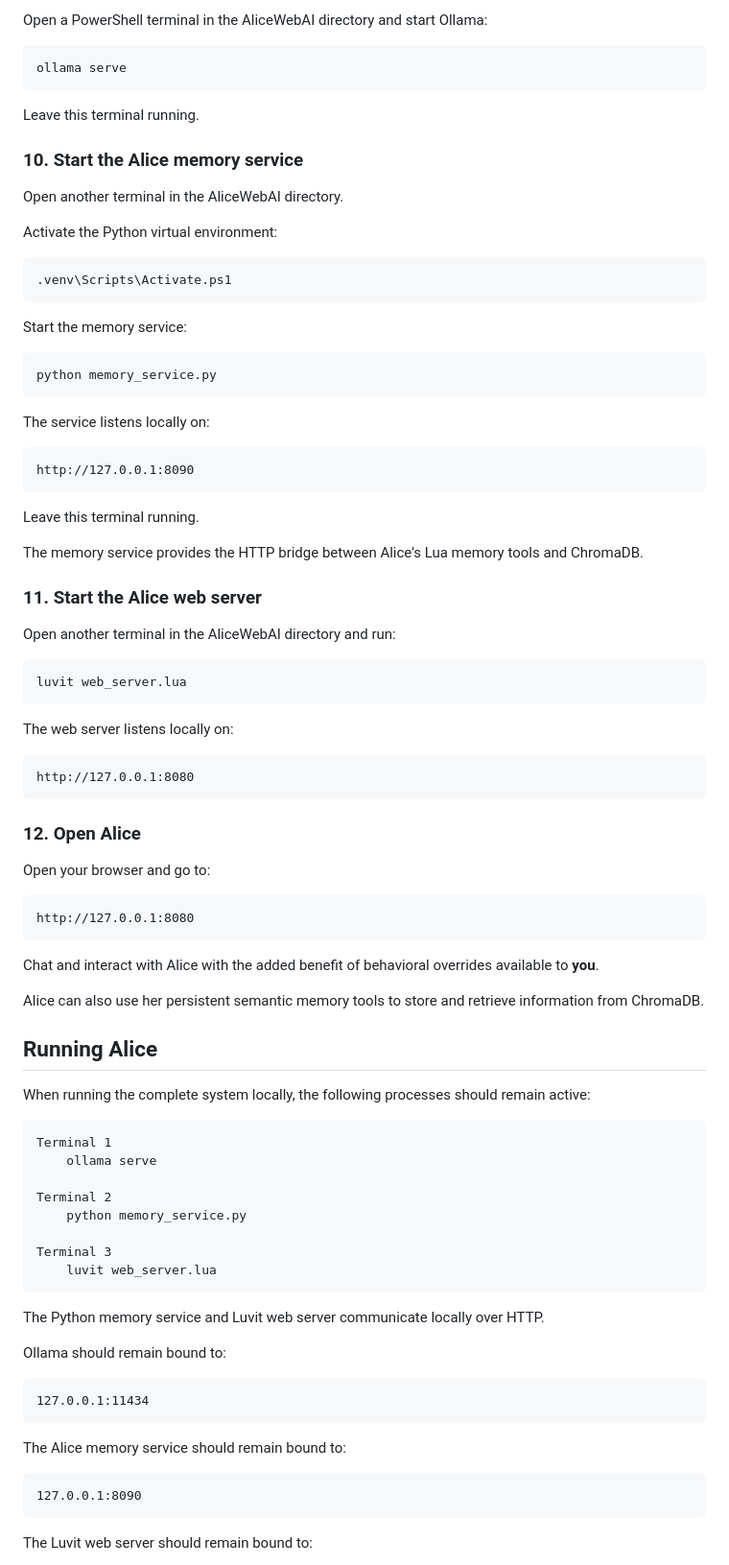
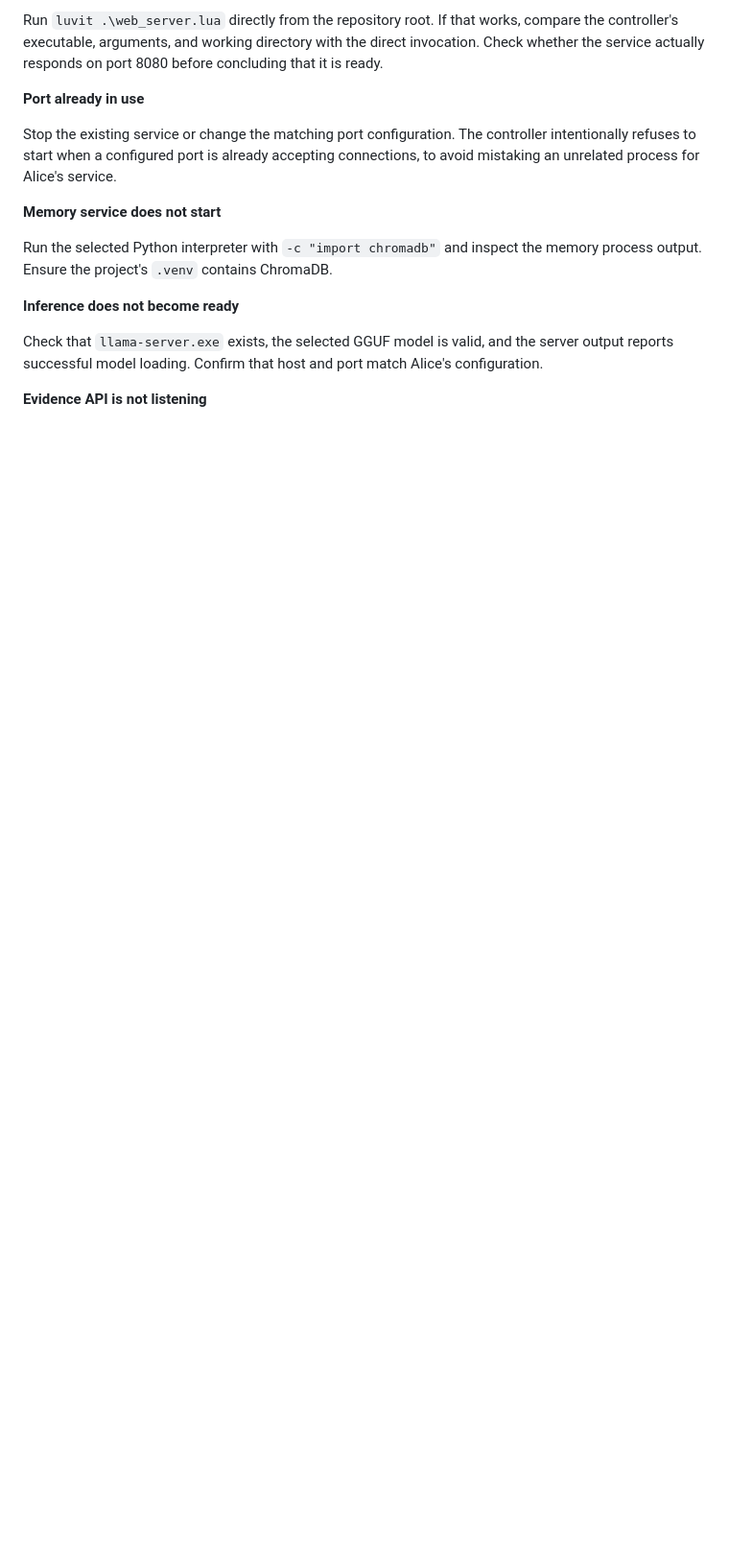
Before and after one commit to OverrideDeveloper/AliceWebAI, a Markdown page: Readme.md, the part around one of its changes. Shown at 96% size. GitHub-like rendering; blank space fills up the shorter version.

````diff
--- a/Readme.md
+++ b/Readme.md
@@ -169,92 +309,17 @@ ollama pull gemma4:26b
 
-Open a PowerShell terminal in the AliceWebAI directory and start Ollama:
+Run `luvit .\web_server.lua` directly from the repository root. If that works, compare the controller's executable, arguments, and working directory with the direct invocation. Check whether the service actually responds on port 8080 before concluding that it is ready.
 
-```powershell
-ollama serve
-```
+**Port already in use**
 
-Leave this terminal running.
+Stop the existing service or change the matching port configuration. The controller intentionally refuses to start when a configured port is already accepting connections, to avoid mistaking an unrelated process for Alice's service.
 
-### 10. Start the Alice memory service
+**Memory service does not start**
 
-Open another terminal in the AliceWebAI directory.
+Run the selected Python interpreter with `-c "import chromadb"` and inspect the memory process output. Ensure the project's `.venv` contains ChromaDB.
 
-Activate the Python virtual environment:
+**Inference does not become ready**
 
-```powershell
-.venv\Scripts\Activate.ps1
-```
+Check that `llama-server.exe` exists, the selected GGUF model is valid, and the server output reports successful model loading. Confirm that host and port match Alice's configuration.
 
-Start the memory service:
+**Evidence API is not listening**
 
-```powershell
-python memory_service.py
-```
-
-The service listens locally on:
-
-```text
-http://127.0.0.1:8090
-```
-
-Leave this terminal running.
-
-The memory service provides the HTTP bridge between Alice's Lua memory tools and ChromaDB.
-
-### 11. Start the Alice web server
-
-Open another terminal in the AliceWebAI directory and run:
-
-```powershell
-luvit web_server.lua
-```
-
-The web server listens locally on:
-
-```text
-http://127.0.0.1:8080
-```
-
-### 12. Open Alice
-
-Open your browser and go to:
-
-```text
-http://127.0.0.1:8080
-```
-
-Chat and interact with Alice with the added benefit of behavioral overrides available to **you**.
-
-Alice can also use her persistent semantic memory tools to store and retrieve information from ChromaDB.
-
-## Running Alice
-
-When running the complete system locally, the following processes should remain active:
-
-```text
-Terminal 1
-    ollama serve
-
-Terminal 2
-    python memory_service.py
-
-Terminal 3
-    luvit web_server.lua
-```
-
-The Python memory service and Luvit web server communicate locally over HTTP.
-
-Ollama should remain bound to:
-
-```text
-127.0.0.1:11434
-```
-
-The Alice memory service should remain bound to:
-
-```text
-127.0.0.1:8090
-```
-
-The Luvit web server should remain bound to:
-
````
Also changed, not shown: other parts of Readme.md (+251 -231 lines).
